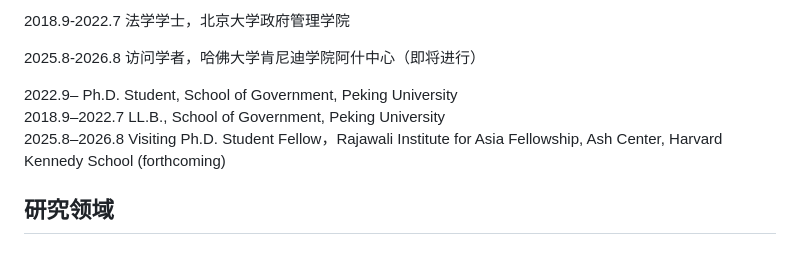
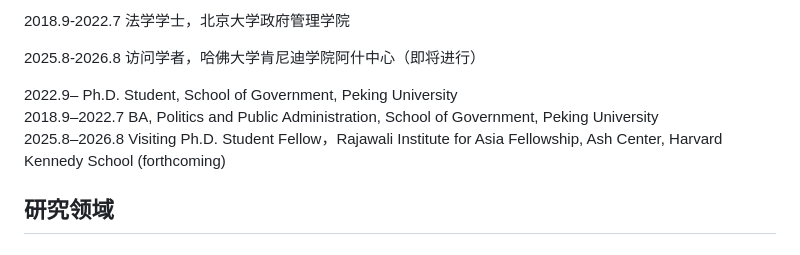
Before and after one commit to AlbertZhangK/albertzhangk.github.io, a Markdown page: README.md, the part around the change. Drawn GitHub-style.

```diff
--- a/README.md
+++ b/README.md
@@ -103,7 +103,7 @@
     <p class="zh">2022.9- 博士研究生，北京大学政府管理学院</p>
     <p class="zh">2018.9-2022.7 法学学士，北京大学政府管理学院</p>
     <p class="zh">2025.8-2026.8 访问学者，哈佛大学肯尼迪学院阿什中心（即将进行）</p>
-    <p class="en" style="display:none">2022.9– Ph.D. Student, School of Government, Peking University<br />2018.9–2022.7 LL.B., School of Government, Peking University<br />2025.8–2026.8 Visiting Ph.D. Student Fellow，Rajawali Institute for Asia Fellowship, Ash Center, Harvard Kennedy School (forthcoming)</p>
+    <p class="en" style="display:none">2022.9– Ph.D. Student, School of Government, Peking University<br />2018.9–2022.7 BA, Politics and Public Administration, School of Government, Peking University<br />2025.8–2026.8 Visiting Ph.D. Student Fellow，Rajawali Institute for Asia Fellowship, Ash Center, Harvard Kennedy School (forthcoming)</p>
   </div>
 
   <div class="section">
```
